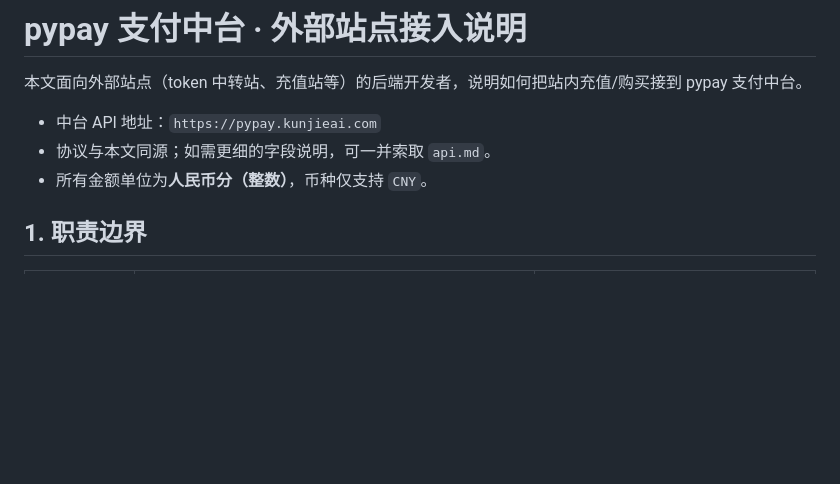
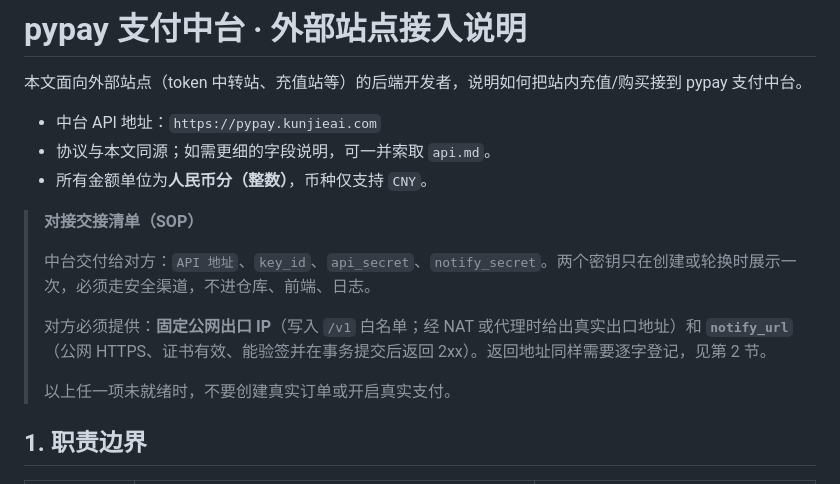
Before and after one commit to aAAaqwq/pypay, a Markdown page: docs/service/external-integration.md, the part around the change. GitHub-like rendering; blank space fills up the shorter version.

Commit message:
docs: add onboarding handover checklist to external integration guide (#2)
Co-authored-by: DanielLi <danielli@DanielLiMac-Mini-M6.local>

```diff
--- a/docs/service/external-integration.md
+++ b/docs/service/external-integration.md
@@ -5,6 +5,14 @@
 - 中台 API 地址：`https://pypay.kunjieai.com`
 - 协议与本文同源；如需更细的字段说明，可一并索取 `api.md`。
 - 所有金额单位为**人民币分（整数）**，币种仅支持 `CNY`。
+
+> **对接交接清单（SOP）**
+>
+> 中台交付给对方：`API 地址`、`key_id`、`api_secret`、`notify_secret`。两个密钥只在创建或轮换时展示一次，必须走安全渠道，不进仓库、前端、日志。
+>
+> 对方必须提供：**固定公网出口 IP**（写入 `/v1` 白名单；经 NAT 或代理时给出真实出口地址）和 **`notify_url`**（公网 HTTPS、证书有效、能验签并在事务提交后返回 2xx）。返回地址同样需要逐字登记，见第 2 节。
+>
+> 以上任一项未就绪时，不要创建真实订单或开启真实支付。
 
 ## 1. 职责边界
 
```
